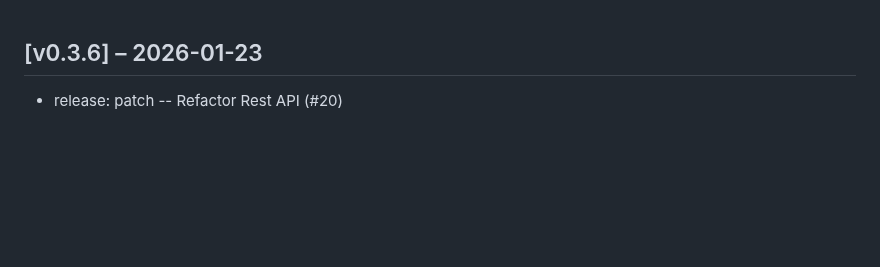
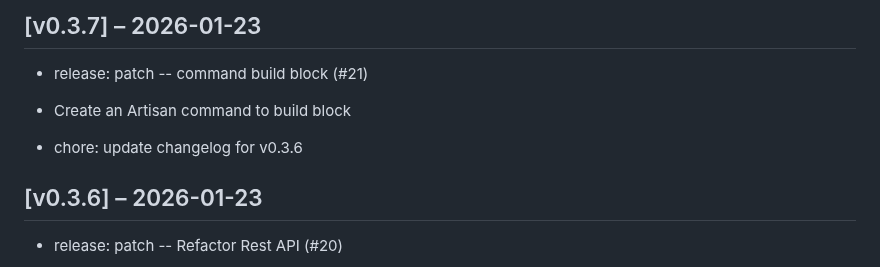
Before and after one commit to zlizlobr/Ercee-cms, a Markdown page: CHANGELOG.md, the part around the change. Rendered like a GitHub page; blank space fills up the shorter version.

Commit message:
chore: update changelog for v0.3.7

```diff
--- a/CHANGELOG.md
+++ b/CHANGELOG.md
@@ -1,3 +1,9 @@
+## [v0.3.7] – 2026-01-23
+
+- release: patch -- command build block (#21)
+* Create an Artisan command to build block
+- chore: update changelog for v0.3.6
+
 ## [v0.3.6] – 2026-01-23
 
 - release: patch -- Refactor Rest API (#20)
```
